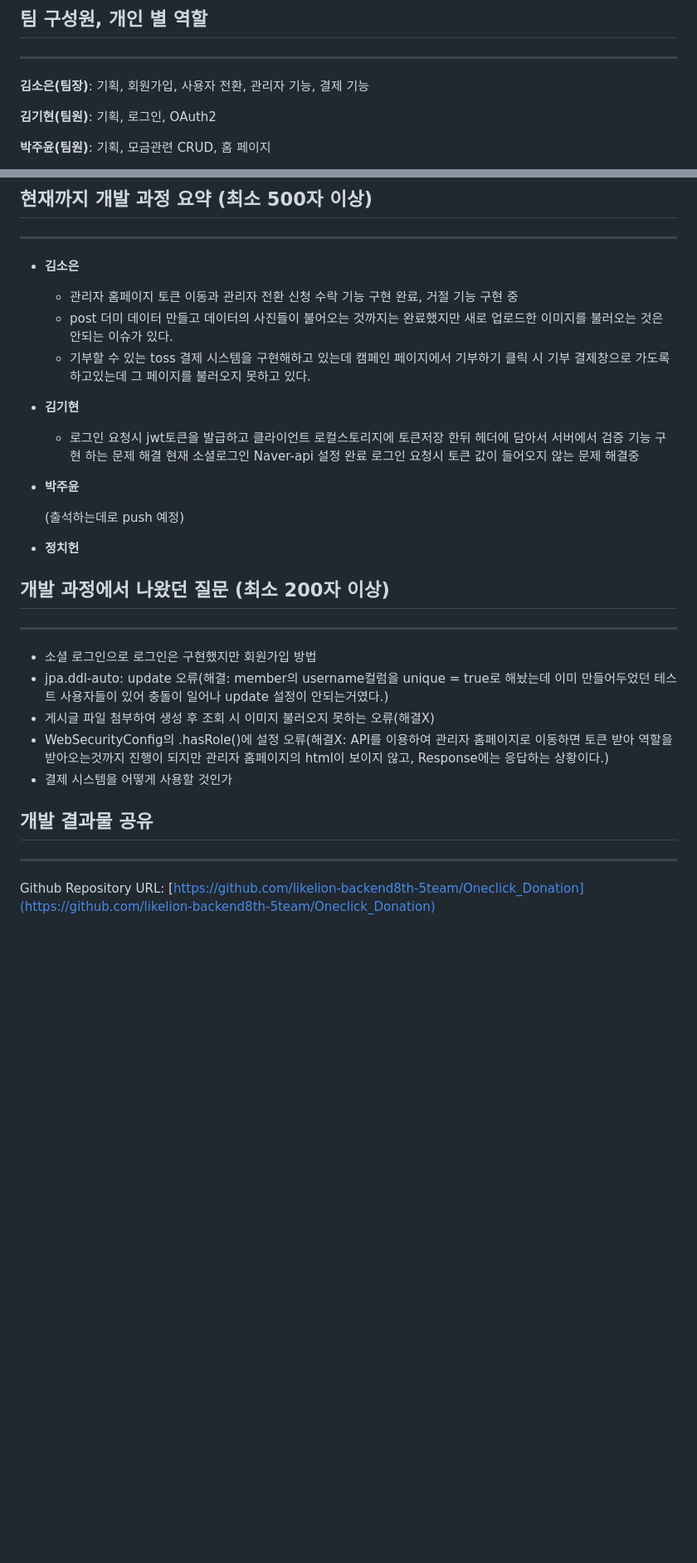
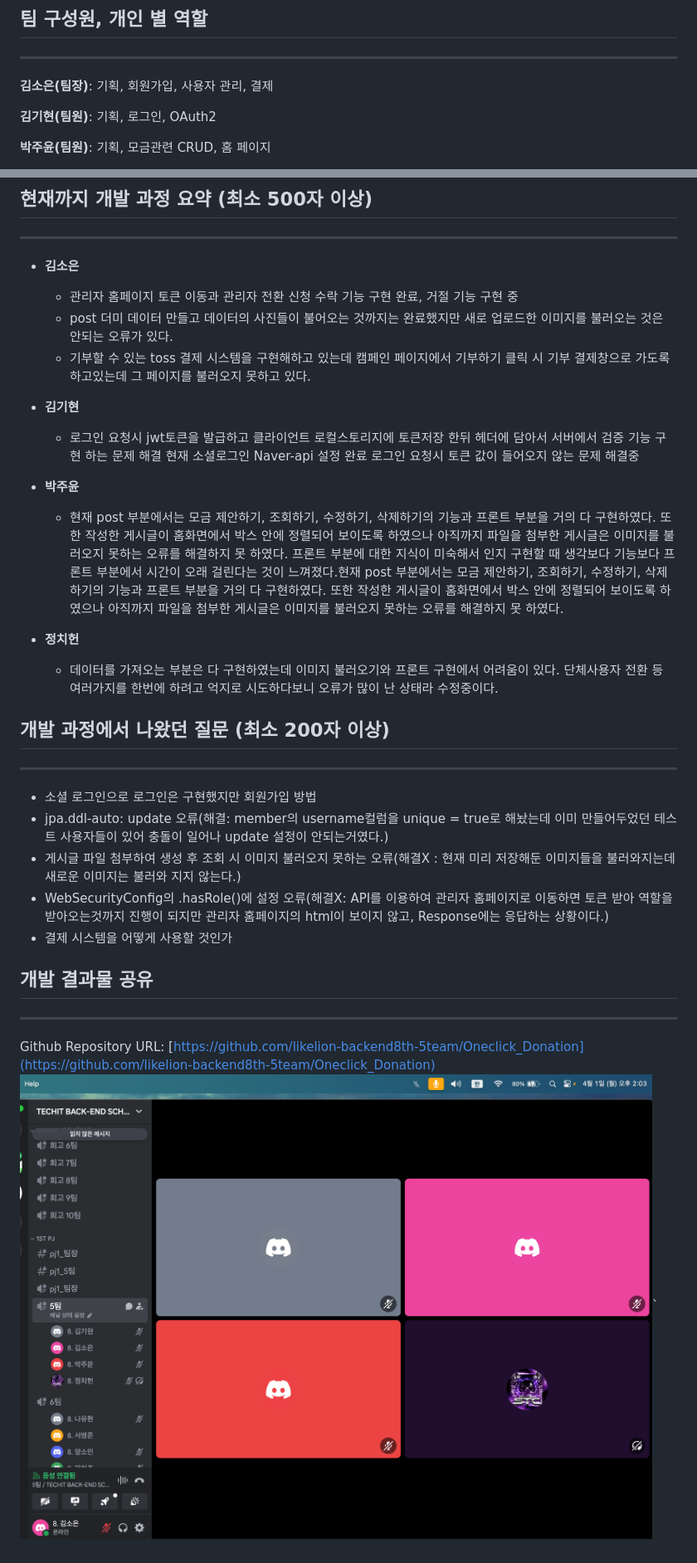
Before and after one commit to likelion-8th-backend-edu/Oneclick_Donation, a Markdown page: OneclickDonation/Weekly_Log/[3주차] Project_5팀_진행상황_공유.md, 2 parts joined by grey strips. Shown: that part at 83% size. GitHub-like rendering; pictures changed too: OneclickDonation/assets/weekly3.png (added); blank space fills up the shorter version.

Commit message:
docs: 3주차 위클리 기록 수정

```diff
--- a/OneclickDonation/Weekly_Log/[3주차] Project_5팀_진행상황_공유.md
+++ b/OneclickDonation/Weekly_Log/[3주차] Project_5팀_진행상황_공유.md
@@ -4,7 +4,7 @@
 
 ---
 
-**김소은(팀장)**: 기획, 회원가입, 사용자 전환, 관리자 기능, 결제 기능
+**김소은(팀장)**: 기획, 회원가입, 사용자 관리, 결제
 
 **김기현(팀원)**: 기획, 로그인, OAuth2
 
@@ -31,7 +31,7 @@
 - **김소은**
 
   - 관리자 홈페이지 토큰 이동과 관리자 전환 신청 수락 기능 구현 완료, 거절 기능 구현 중
-  - post 더미 데이터 만들고 데이터의 사진들이 불어오는 것까지는 완료했지만 새로 업로드한 이미지를 불러오는 것은 안되는 이슈가 있다.
+  - post 더미 데이터 만들고 데이터의 사진들이 불어오는 것까지는 완료했지만 새로 업로드한 이미지를 불러오는 것은 안되는 오류가 있다.
   - 기부할 수 있는 toss 결제 시스템을 구현해하고 있는데 캠페인 페이지에서 기부하기 클릭 시 기부 결제창으로 가도록 하고있는데 그 페이지를 불러오지 못하고 있다.
 
 - **김기현**
@@ -40,11 +40,14 @@
 
 - **박주윤**
 
-  (출석하는데로 push 예정)
+  - 현재 post 부분에서는 모금 제안하기, 조회하기, 수정하기, 삭제하기의 기능과 프론트 부분을 거의 다 구현하였다. 또한 작성한 게시글이
+    홈화면에서 박스 안에 정렬되어 보이도록 하였으나 아직까지 파일을 첨부한 게시글은 이미지를 불러오지 못하는 오류를 해결하지 못 하였다.
+    프론트 부분에 대한 지식이 미숙해서 인지 구현할 때 생각보다 기능보다 프론트 부분에서 시간이 오래 걸린다는 것이 느껴졌다.현재 post 부분에서는 모금 제안하기, 조회하기, 수정하기, 삭제하기의 기능과 프론트 부분을 거의 다 구현하였다. 또한 작성한 게시글이
+    홈화면에서 박스 안에 정렬되어 보이도록 하였으나 아직까지 파일을 첨부한 게시글은 이미지를 불러오지 못하는 오류를 해결하지 못 하였다.
 
 - **정치헌**
 
-
+  - 데이터를 가져오는 부분은 다 구현하였는데 이미지 불러오기와 프론트 구현에서 어려움이 있다. 단체사용자 전환 등 여러가지를 한번에 하려고 억지로 시도하다보니 오류가 많이 난 상태라 수정중이다.
 
 ## 개발 과정에서 나왔던 질문 (최소 200자 이상)
 
@@ -52,7 +55,7 @@
 
 - 소셜 로그인으로 로그인은 구현했지만 회원가입 방법
 - jpa.ddl-auto: update 오류(해결: member의 username컬럼을 unique = true로 해놨는데 이미 만들어두었던 테스트 사용자들이 있어 충돌이 일어나 update 설정이 안되는거였다.)
-- 게시글 파일 첨부하여 생성 후 조회 시 이미지 불러오지 못하는 오류(해결X)
+- 게시글 파일 첨부하여 생성 후 조회 시 이미지 불러오지 못하는 오류(해결X : 현재 미리 저장해둔 이미지들을 불러와지는데 새로운 이미지는 불러와 지지 않는다.)
 - WebSecurityConfig의 .hasRole()에 설정 오류(해결X: API를 이용하여 관리자 홈페이지로 이동하면 토큰 받아 역할을 받아오는것까지 진행이 되지만 관리자 홈페이지의 html이 보이지 않고, Response에는 응답하는 상황이다.)
 - 결제 시스템을 어떻게 사용할 것인가
 
@@ -61,3 +64,4 @@
 ---
 
 Github Repository URL: [https://github.com/likelion-backend8th-5team/Oneclick_Donation](https://github.com/likelion-backend8th-5team/Oneclick_Donation)
+![image](../assets/weekly3.png)`
```
